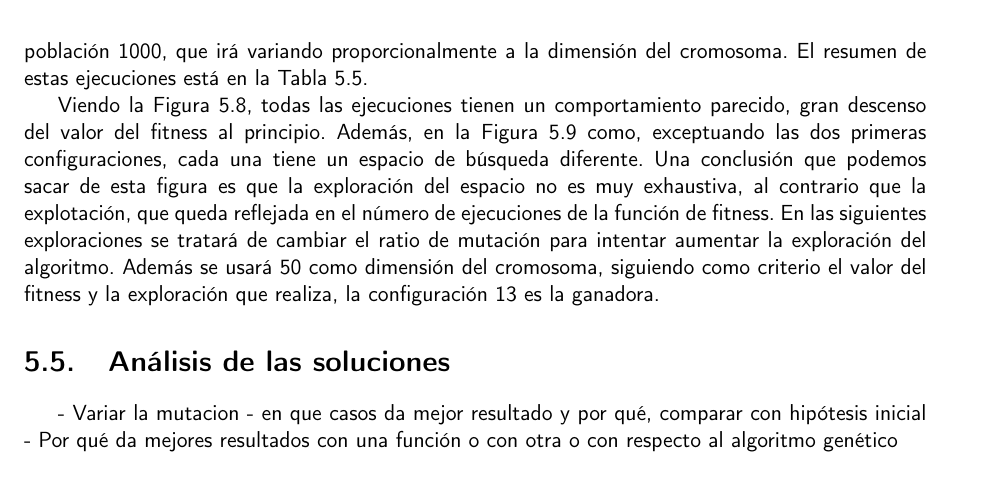
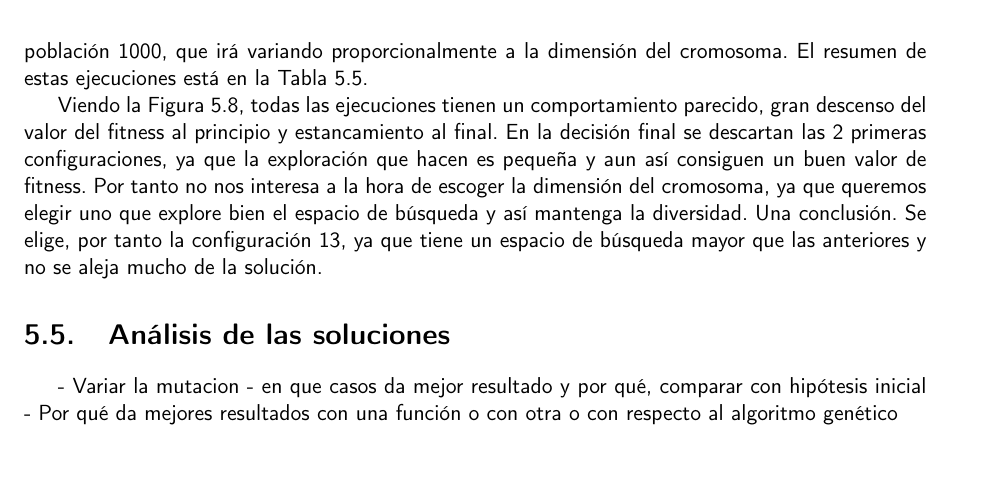
Before and after one commit to cecimerelo/UnAlgoritmoFeliz, a LaTeX book (doc/proyecto.tex, which reads doc/secciones/exploracion_tamaño_cromosoma.tex): part of page 21 of 24, cut so that both start at the same text. Compiled offline with pdfLaTeX.

```diff
--- a/doc/secciones/exploracion_tamaño_cromosoma.tex
+++ b/doc/secciones/exploracion_tamaño_cromosoma.tex
@@ -28,13 +28,12 @@
 
 \begin{figure}[]
 	\centering
-	\includegraphics[scale=0.5]{figuras/Rastrigin_box_plots_chrom_dim.png}
+	\includegraphics[scale=0.5]{figuras/ps_cd_point.png}
 	\caption{ Variación de los resultados, variando la dimensión del cromosoma }
     \label{fig:box_plots_crom_dim}
 \end{figure}
 
-Viendo la Figura \ref{fig:exec_summary}, todas las ejecuciones tienen un comportamiento parecido, gran descenso del valor del fitness al principio. Además,
-en la Figura \ref{fig:box_plots_crom_dim} como, exceptuando las dos primeras configuraciones, cada una tiene un espacio de búsqueda diferente. Una conclusión
-que podemos sacar de esta figura es que la exploración del espacio no es muy exhaustiva, al contrario que la explotación, que queda reflejada en el número de ejecuciones
-de la función de fitness. En las siguientes exploraciones se tratará de cambiar el ratio de mutación para intentar aumentar la exploración del algoritmo.
-Además se usará 50 como dimensión del cromosoma, siguiendo como criterio el valor del fitness y la exploración que realiza, la configuración 13 es la ganadora.
+Viendo la Figura \ref{fig:exec_summary}, todas las ejecuciones tienen un comportamiento parecido, gran descenso del valor del fitness al principio y estancamiento al final.
+En la decisión final se descartan las 2 primeras configuraciones, ya que la exploración que hacen es pequeña y aun así consiguen un buen valor de fitness. Por tanto
+no nos interesa a la hora de escoger la dimensión del cromosoma, ya que queremos elegir uno que explore bien el espacio de búsqueda y así mantenga la diversidad.
+Una conclusión. Se elige, por tanto la configuración 13, ya que tiene un espacio de búsqueda mayor que las anteriores y no se aleja mucho de la solución.
```
Also changed, not shown: doc/figuras/ps_cd_point.png (added).
